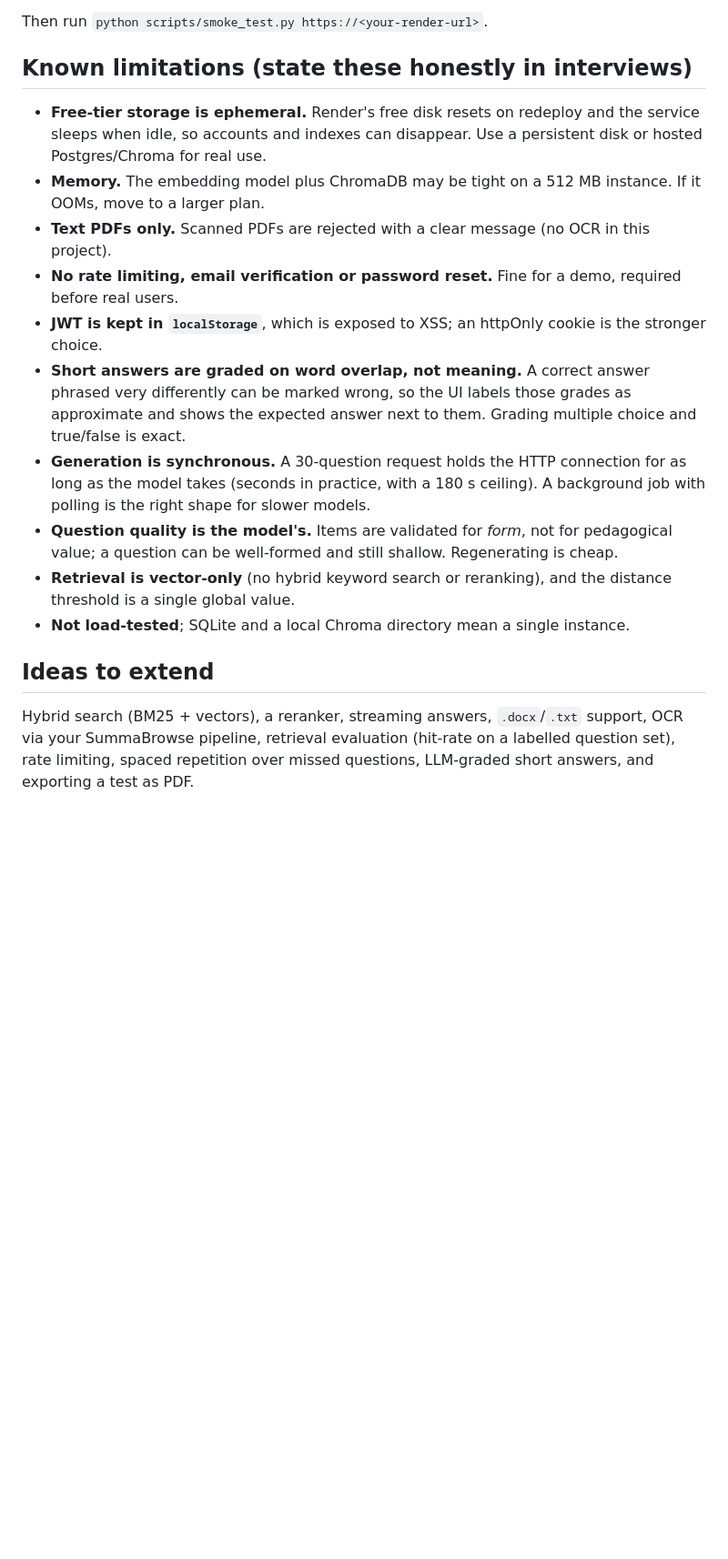
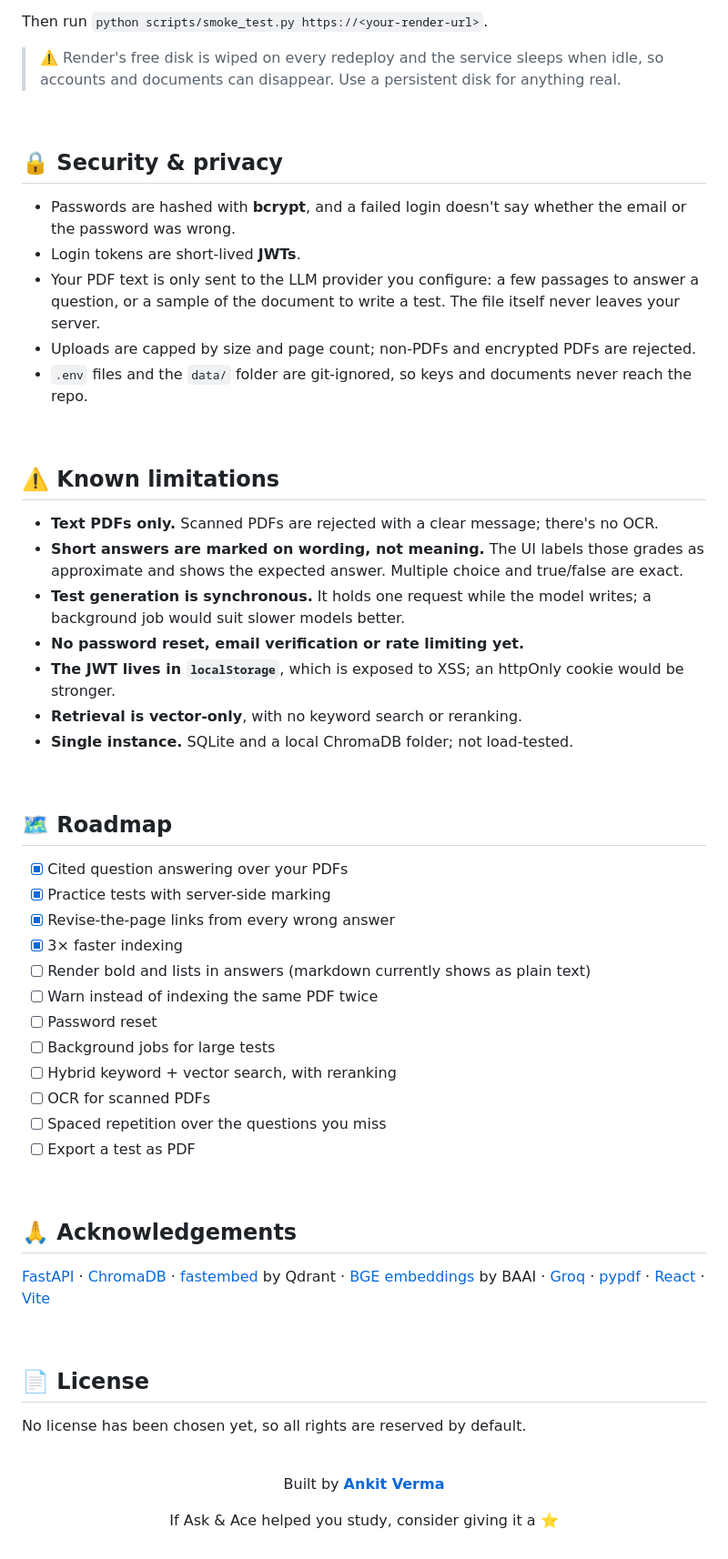
Before and after one commit to ankit2003A/Ask-Ace, a Markdown page: README.md, the part around one of its changes. Shown at 91% size. GitHub-like rendering; blank space fills up the shorter version.

```diff
--- a/README.md
+++ b/README.md
@@ -174,26 +366,73 @@ Set `LLM_API_KEY` and `CORS_ORIGINS` (your Vercel URL) in the dashboard.
 
 Then run `python scripts/smoke_test.py https://<your-render-url>`.
 
-## Known limitations (state these honestly in interviews)
+> ⚠️ Render's free disk is wiped on every redeploy and the service sleeps when idle, so accounts and
+> documents can disappear. Use a persistent disk for anything real.
 
-- **Free-tier storage is ephemeral.** Render's free disk resets on redeploy and the service sleeps when idle, so
-  accounts and indexes can disappear. Use a persistent disk or hosted Postgres/Chroma for real use.
-- **Memory.** The embedding model plus ChromaDB may be tight on a 512 MB instance. If it OOMs, move to a larger plan.
-- **Text PDFs only.** Scanned PDFs are rejected with a clear message (no OCR in this project).
-- **No rate limiting, email verification or password reset.** Fine for a demo, required before real users.
-- **JWT is kept in `localStorage`**, which is exposed to XSS; an httpOnly cookie is the stronger choice.
-- **Short answers are graded on word overlap, not meaning.** A correct answer phrased very differently can be
-  marked wrong, so the UI labels those grades as approximate and shows the expected answer next to them.
-  Grading multiple choice and true/false is exact.
-- **Generation is synchronous.** A 30-question request holds the HTTP connection for as long as the model takes
-  (seconds in practice, with a 180 s ceiling). A background job with polling is the right shape for slower models.
-- **Question quality is the model's.** Items are validated for *form*, not for pedagogical value; a question can be
-  well-formed and still shallow. Regenerating is cheap.
-- **Retrieval is vector-only** (no hybrid keyword search or reranking), and the distance threshold is a single global value.
-- **Not load-tested**; SQLite and a local Chroma directory mean a single instance.
+<br>
 
-## Ideas to extend
+## 🔒 Security & privacy
 
-Hybrid search (BM25 + vectors), a reranker, streaming answers, `.docx`/`.txt` support, OCR via your SummaBrowse
-pipeline, retrieval evaluation (hit-rate on a labelled question set), rate limiting, spaced repetition over missed
-questions, LLM-graded short answers, and exporting a test as PDF.
+- Passwords are hashed with **bcrypt**, and a failed login doesn't say whether the email or the password was wrong.
+- Login tokens are short-lived **JWTs**.
+- Your PDF text is only sent to the LLM provider you configure: a few passages to answer a question,
+  or a sample of the document to write a test. The file itself never leaves your server.
+- Uploads are capped by size and page count; non-PDFs and encrypted PDFs are rejected.
+- `.env` files and the `data/` folder are git-ignored, so keys and documents never reach the repo.
+
+<br>
+
+## ⚠️ Known limitations
+
+- **Text PDFs only.** Scanned PDFs are rejected with a clear message; there's no OCR.
+- **Short answers are marked on wording, not meaning.** The UI labels those grades as approximate
+  and shows the expected answer. Multiple choice and true/false are exact.
+- **Test generation is synchronous.** It holds one request while the model writes; a background job
+  would suit slower models better.
+- **No password reset, email verification or rate limiting yet.**
+- **The JWT lives in `localStorage`**, which is exposed to XSS; an httpOnly cookie would be stronger.
+- **Retrieval is vector-only**, with no keyword search or reranking.
+- **Single instance.** SQLite and a local ChromaDB folder; not load-tested.
+
+<br>
+
+## 🗺️ Roadmap
+
+- [x] Cited question answering over your PDFs
+- [x] Practice tests with server-side marking
+- [x] Revise-the-page links from every wrong answer
+- [x] 3× faster indexing
+- [ ] Render bold and lists in answers (markdown currently shows as plain text)
+- [ ] Warn instead of indexing the same PDF twice
+- [ ] Password reset
+- [ ] Background jobs for large tests
+- [ ] Hybrid keyword + vector search, with reranking
+- [ ] OCR for scanned PDFs
+- [ ] Spaced repetition over the questions you miss
+- [ ] Export a test as PDF
+
+<br>
+
+## 🙏 Acknowledgements
+
+[FastAPI](https://fastapi.tiangolo.com) · [ChromaDB](https://www.trychroma.com) ·
+[fastembed](https://github.com/qdrant/fastembed) by Qdrant ·
+[BGE embeddings](https://huggingface.co/BAAI/bge-small-en-v1.5) by BAAI ·
+[Groq](https://groq.com) · [pypdf](https://github.com/py-pdf/pypdf) ·
+[React](https://react.dev) · [Vite](https://vite.dev)
+
+<br>
+
+## 📄 License
+
+No license has been chosen yet, so all rights are reserved by default.
+
+<br>
+
+<div align="center">
+
+Built by **[Ankit Verma](https://github.com/ankit2003A)**
+
+If Ask & Ace helped you study, consider giving it a ⭐
+
+</div>
```
Also changed, not shown: other parts of README.md (+329 -137 lines), docs/screenshots/ace.png (added), docs/screenshots/ask.png (added), docs/screenshots/landing.png (added), 1 other file.
